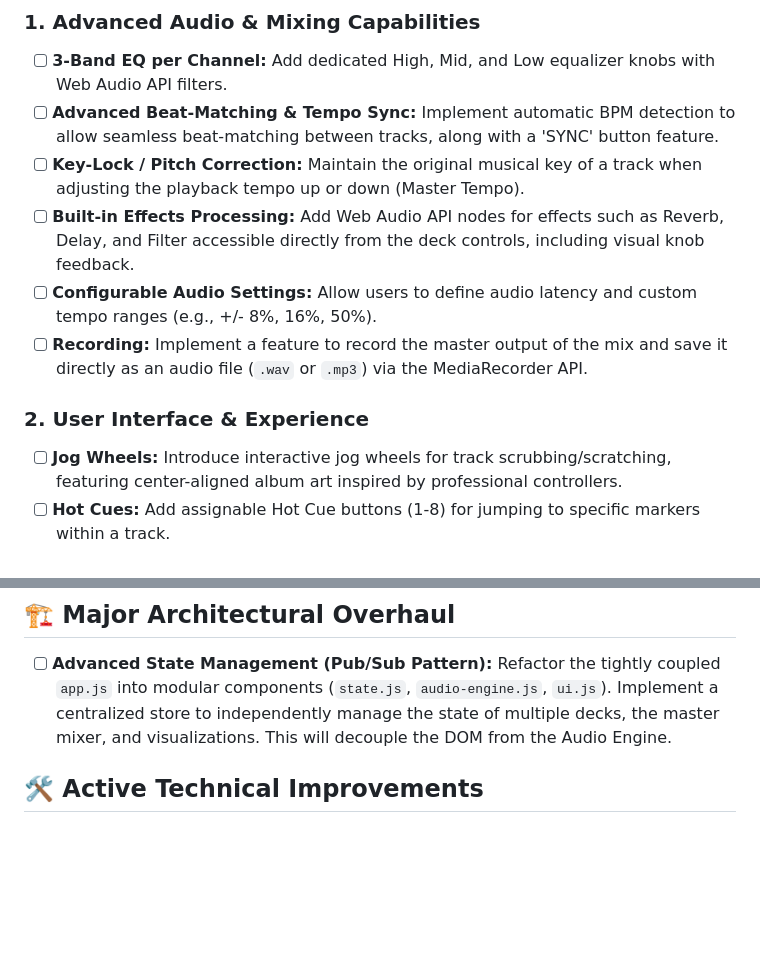
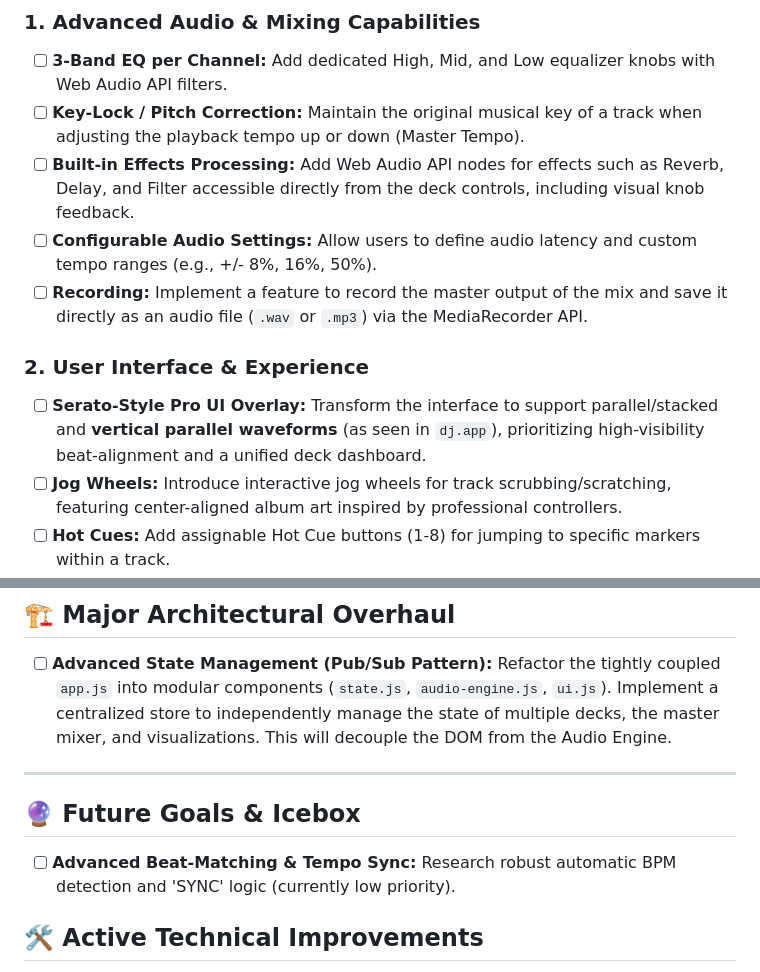
Before and after one commit to BrainAV/mixkit.djay.ca, a Markdown page: ROADMAP.md, 2 parts joined by grey strips. Drawn GitHub-style; blank space fills up the shorter version.

Commit message:
Add console and MIDI skills; update ROADMAP
Add two agent skill documents: .agent/skills/console-assembler/SKILL.md (guidance for DJ console UI: waveform visualizations, component layouts, and performance/rendering best practices) and .agent/skills/midi-manager/SKILL.md (Web MIDI API integration, device discovery, mapping, and StateManager integration). Also update ROADMAP.md to reference a Serato-style pro UI overlay with vertical/parallel waveforms and introduce a Future Goals & Icebox section that notes Advanced Beat-Matching & Tempo Sync as lower priority. These changes capture implementation guidance for MixKit UI/MIDI work and align the roadmap with UI priorities.

```diff
--- a/ROADMAP.md
+++ b/ROADMAP.md
@@ -6,13 +6,13 @@ This document outlines the future enhancements and planned features for the DJay
 
 ### 1. Advanced Audio & Mixing Capabilities
 - [ ] **3-Band EQ per Channel:** Add dedicated High, Mid, and Low equalizer knobs with Web Audio API filters.
-- [ ] **Advanced Beat-Matching & Tempo Sync:** Implement automatic BPM detection to allow seamless beat-matching between tracks, along with a 'SYNC' button feature.
 - [ ] **Key-Lock / Pitch Correction:** Maintain the original musical key of a track when adjusting the playback tempo up or down (Master Tempo).
 - [ ] **Built-in Effects Processing:** Add Web Audio API nodes for effects such as Reverb, Delay, and Filter accessible directly from the deck controls, including visual knob feedback.
 - [ ] **Configurable Audio Settings:** Allow users to define audio latency and custom tempo ranges (e.g., +/- 8%, 16%, 50%).
 - [ ] **Recording:** Implement a feature to record the master output of the mix and save it directly as an audio file (`.wav` or `.mp3`) via the MediaRecorder API.
 
 ### 2. User Interface & Experience
+- [ ] **Serato-Style Pro UI Overlay:** Transform the interface to support parallel/stacked and **vertical parallel waveforms** (as seen in `dj.app`), prioritizing high-visibility beat-alignment and a unified deck dashboard.
 - [ ] **Jog Wheels:** Introduce interactive jog wheels for track scrubbing/scratching, featuring center-aligned album art inspired by professional controllers.
 - [ ] **Hot Cues:** Add assignable Hot Cue buttons (1-8) for jumping to specific markers within a track.
 - [ ] **Professional Visual Feedback:** Upgrade the VU meters to stereo LED-style readouts and refine the waveform overlays (playheads, cue markers).
@@ -30,6 +30,11 @@ This document outlines the future enhancements and planned features for the DJay
 ## 🏗️ Major Architectural Overhaul
 - [ ] **Advanced State Management (Pub/Sub Pattern):** Refactor the tightly coupled `app.js` into modular components (`state.js`, `audio-engine.js`, `ui.js`). Implement a centralized store to independently manage the state of multiple decks, the master mixer, and visualizations. This will decouple the DOM from the Audio Engine.
 
+---
+
+## 🔮 Future Goals & Icebox
+- [ ] **Advanced Beat-Matching & Tempo Sync:** Research robust automatic BPM detection and 'SYNC' logic (currently low priority).
+
 ## 🛠 Active Technical Improvements
 - [ ] Refactor Web Audio API context usage to ensure peak efficiency across multiple decks and a single analyzer.
 - [ ] Adopt stricter ESLint and Prettier rules for the codebase.
```
Also changed, not shown: 2 other files.
